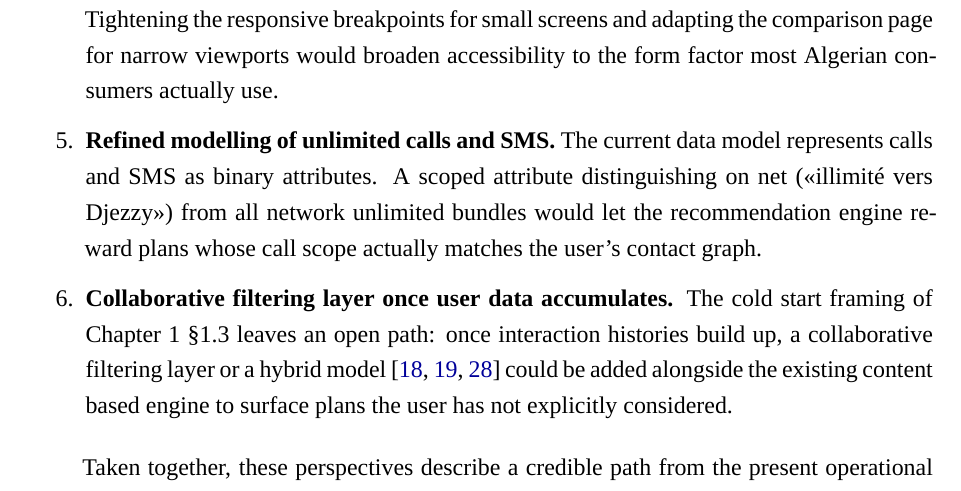
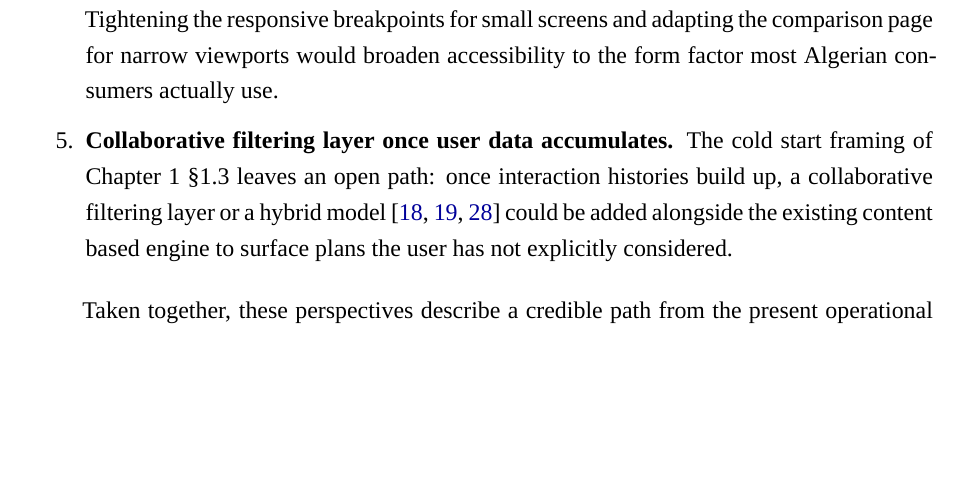
Before and after one commit to Riad-Amt00/Mobile-Match-Algeria, a LaTeX thesis (memoire/main.tex, which reads memoire/chapters/conclusion.tex): part of page 74 of 89, cut so that both start at the same text, the shorter picture padded with empty space. Compiled offline with XeLaTeX; a missing font is replaced by an installed copy or a similar font.

Commit message:
docs(thesis): drop the unlimited-calls/SMS perspective

```diff
--- a/memoire/chapters/conclusion.tex
+++ b/memoire/chapters/conclusion.tex
@@ -19,7 +19,6 @@ The work as it stands is operational and complete with respect to the FICHE obje
   \item \textbf{Public cloud deployment.} The application is currently exercised in production mode on the development machine. A public deployment to a managed Node.js host (Vercel, Railway, Fly.io, or a self managed VPS) would make the platform reachable for real Algerian users; the Next.js / Prisma / SQLite stack is portable to any Node.js host and the deployment is a configuration change, not a code change.
   \item \textbf{Formal usability study with external testers.} Validation in this work was analytical, derived from the system's specified behaviour rather than from end user feedback. A formal study with external testers, using a standardised instrument such as the System Usability Scale \parencite{NielsenNorman2023}, would produce the empirical user satisfaction signal that the project timeline could not accommodate.
   \item \textbf{Mobile and tablet responsive polish.} The current interface is tuned for desktop browsers. Tightening the responsive breakpoints for small screens and adapting the comparison page for narrow viewports would broaden accessibility to the form factor most Algerian consumers actually use.
-  \item \textbf{Refined modelling of unlimited calls and SMS.} The current data model represents calls and SMS as binary attributes. A scoped attribute distinguishing on net (\guillemotleft{}illimité vers Djezzy\guillemotright{}) from all network unlimited bundles would let the recommendation engine reward plans whose call scope actually matches the user's contact graph.
   \item \textbf{Collaborative filtering layer once user data accumulates.} The cold start framing of Chapter~1 §1.3 leaves an open path: once interaction histories build up, a collaborative filtering layer or a hybrid model \parencite{hu2008collaborative, AdomaviciusTuzhilin2005, BernardiKamps2016} could be added alongside the existing content based engine to surface plans the user has not explicitly considered.
 \end{enumerate}
 
```
